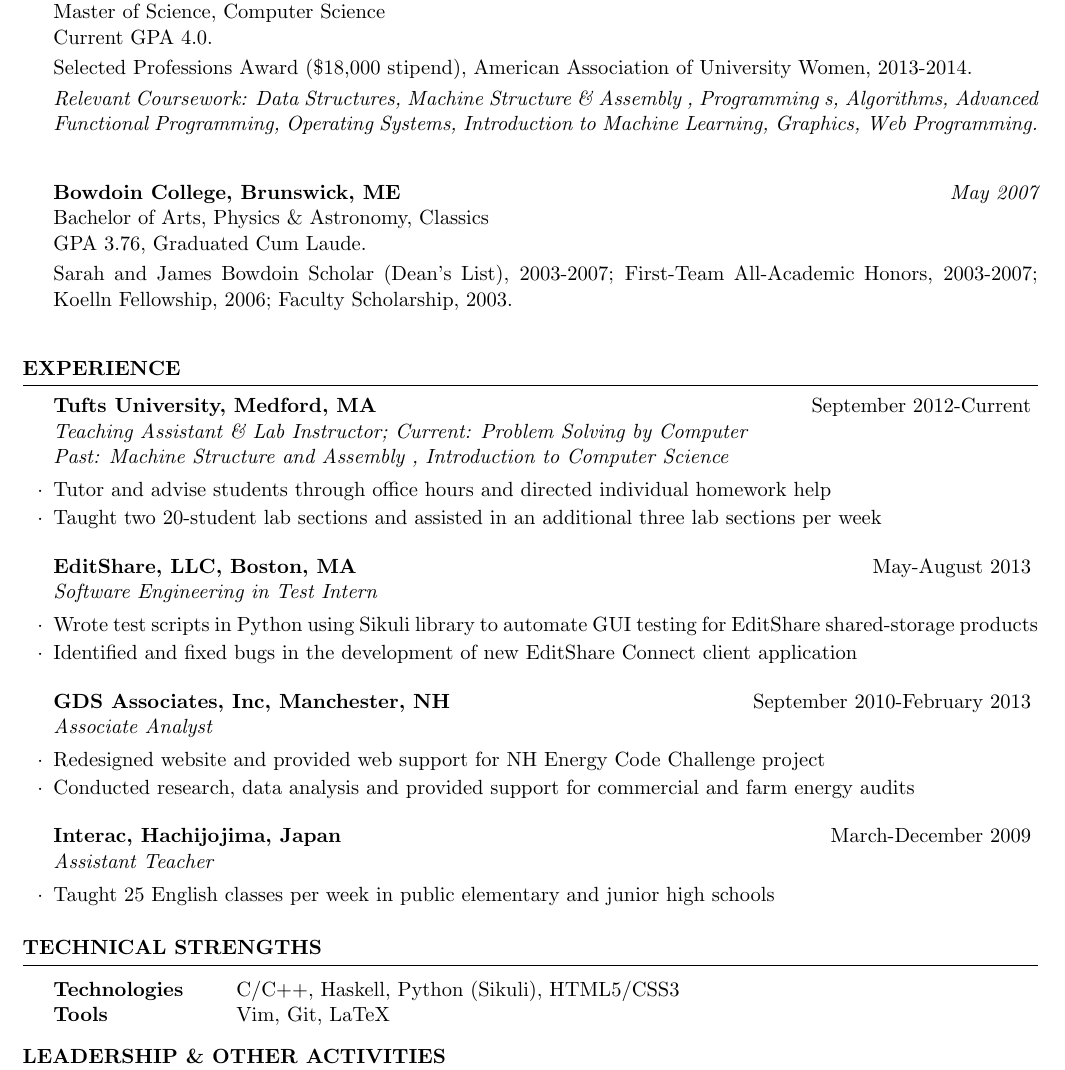
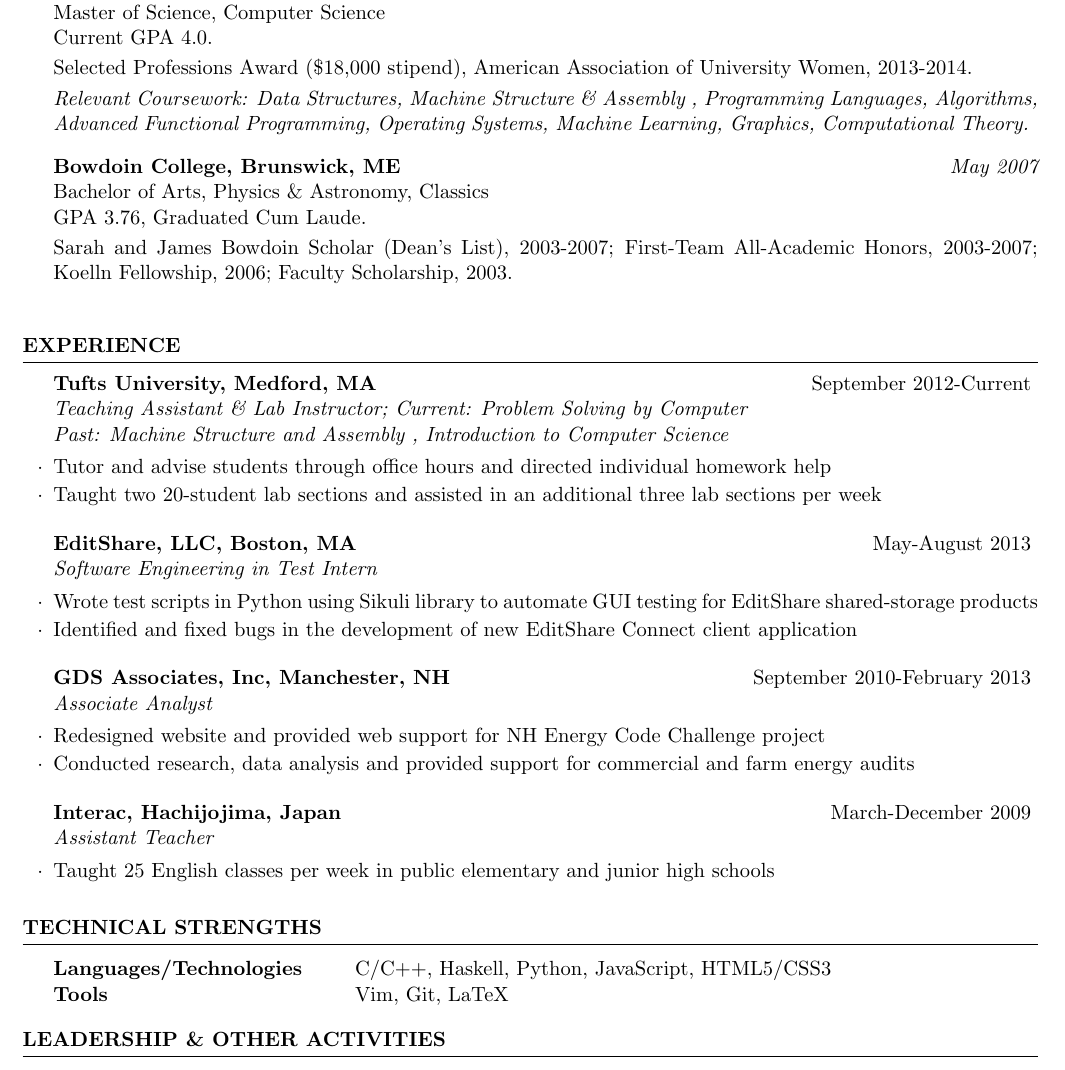
Before and after one commit to jwoogerd/resume, a LaTeX CV (jayme_woogerd_resume.tex): part of the page, cut so that both start at the same text. The pictures show the PDF file jayme_woogerd_resume.pdf that the author committed with the source.

Commit message:
Fix typo, adding Spring 2014 courses

```diff
--- a/jayme_woogerd_resume.tex
+++ b/jayme_woogerd_resume.tex
@@ -41,7 +41,7 @@
 Master of Science, Computer Science\\
 Current GPA 4.0. \smallskip \\
 Selected Professions Award (\$18,000 stipend), American Association of University Women, 2013-2014. \smallskip \\
-{\em Relevant Coursework: Data Structures, Machine Structure \& Assembly , Programming s, Algorithms, Advanced Functional Programming, Operating Systems, Introduction to Machine Learning, Graphics, Web Programming.}
+{\em Relevant Coursework: Data Structures, Machine Structure \& Assembly , Programming Languages, Algorithms, Advanced Functional Programming, Operating Systems, Machine Learning, Graphics, Computational Theory.}
 \smallskip
 
 {\bf Bowdoin College, Brunswick, ME} \hfill {\em  May 2007} \\
@@ -90,7 +90,7 @@
 
 \begin{rSection}{Technical Strengths}
 \begin{tabular}{ @{} >{\bfseries}l @{\hspace{6ex}} l }
-Technologies & C/C++, Haskell, Python (Sikuli), HTML5/CSS3\\
+Languages/Technologies & C/C++, Haskell, Python, JavaScript, HTML5/CSS3\\
 Tools & Vim, Git, LaTeX
 \end{tabular}
 
```
Also changed, not shown: jayme_woogerd_resume.pdf.
